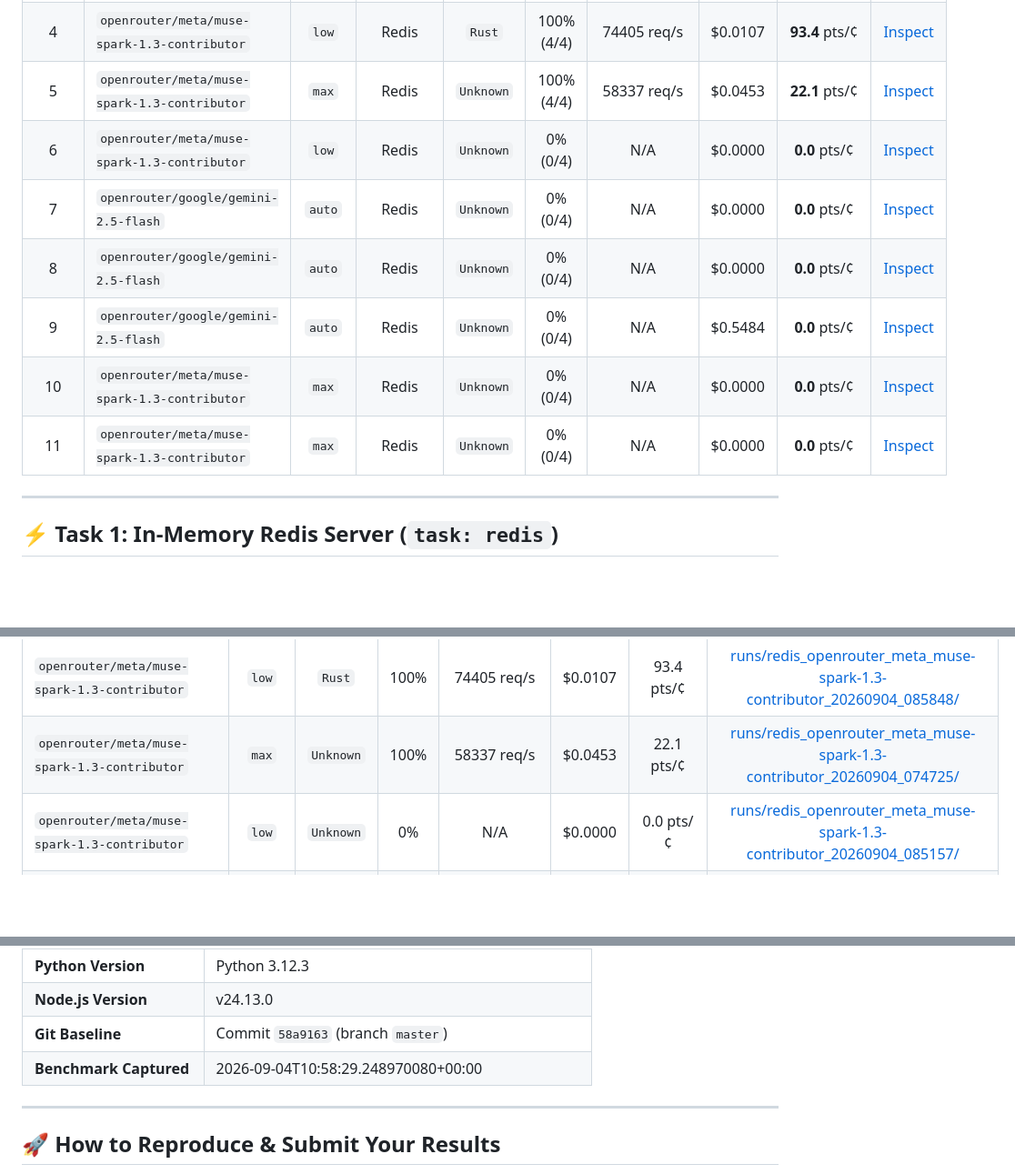
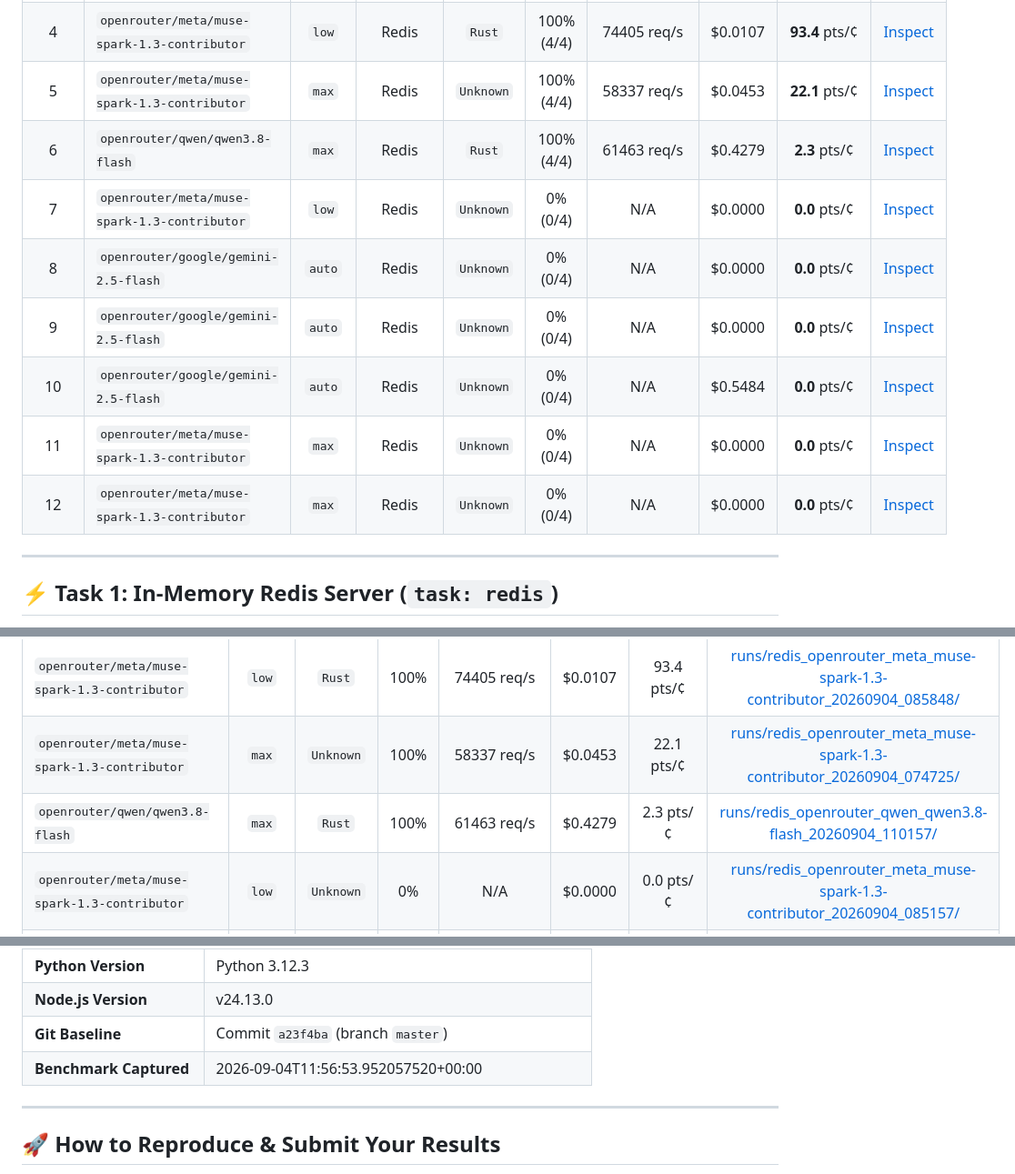
Before and after one commit to lubod/subdollar-LLM-coding-bench, a Markdown page: SUMMARY.md, 3 parts joined by grey strips. Shown at 91% size. Drawn GitHub-style; blank space fills up the shorter version.

Commit message:
bench(redis): publish Qwen 3.8 Flash run (100% pass, 61.4k req/s)

```diff
--- a/SUMMARY.md
+++ b/SUMMARY.md
@@ -22,12 +22,13 @@
 | 🥉 3 | `openrouter/meta/muse-spark-1.3-contributor` | `low` | HTTP/1.1 | `Python` | 100% (5/5) | 22195 req/s | $0.0080 | **125.2** pts/¢ | [Inspect](runs/http_openrouter_meta_muse-spark-1.3-contributor_20260904_090340/) |
 | 4 | `openrouter/meta/muse-spark-1.3-contributor` | `low` | Redis | `Rust` | 100% (4/4) | 74405 req/s | $0.0107 | **93.4** pts/¢ | [Inspect](runs/redis_openrouter_meta_muse-spark-1.3-contributor_20260904_085848/) |
 | 5 | `openrouter/meta/muse-spark-1.3-contributor` | `max` | Redis | `Unknown` | 100% (4/4) | 58337 req/s | $0.0453 | **22.1** pts/¢ | [Inspect](runs/redis_openrouter_meta_muse-spark-1.3-contributor_20260904_074725/) |
-| 6 | `openrouter/meta/muse-spark-1.3-contributor` | `low` | Redis | `Unknown` | 0% (0/4) | N/A | $0.0000 | **0.0** pts/¢ | [Inspect](runs/redis_openrouter_meta_muse-spark-1.3-contributor_20260904_085157/) |
-| 7 | `openrouter/google/gemini-2.5-flash` | `auto` | Redis | `Unknown` | 0% (0/4) | N/A | $0.0000 | **0.0** pts/¢ | [Inspect](runs/redis_openrouter_google_gemini-2.5-flash_20260904_074517/) |
-| 8 | `openrouter/google/gemini-2.5-flash` | `auto` | Redis | `Unknown` | 0% (0/4) | N/A | $0.0000 | **0.0** pts/¢ | [Inspect](runs/redis_openrouter_google_gemini-2.5-flash_20260904_073515/) |
-| 9 | `openrouter/google/gemini-2.5-flash` | `auto` | Redis | `Unknown` | 0% (0/4) | N/A | $0.5484 | **0.0** pts/¢ | [Inspect](runs/redis_openrouter_google_gemini-2.5-flash_20260904_071128/) |
-| 10 | `openrouter/meta/muse-spark-1.3-contributor` | `max` | Redis | `Unknown` | 0% (0/4) | N/A | $0.0000 | **0.0** pts/¢ | [Inspect](runs/redis_openrouter_meta_muse-spark-1.3-contributor_20260904_070244/) |
-| 11 | `openrouter/meta/muse-spark-1.3-contributor` | `max` | Redis | `Unknown` | 0% (0/4) | N/A | $0.0000 | **0.0** pts/¢ | [Inspect](runs/redis_openrouter_meta_muse-spark-1.3-contributor_20260904_070139/) |
+| 6 | `openrouter/qwen/qwen3.8-flash` | `max` | Redis | `Rust` | 100% (4/4) | 61463 req/s | $0.4279 | **2.3** pts/¢ | [Inspect](runs/redis_openrouter_qwen_qwen3.8-flash_20260904_110157/) |
+| 7 | `openrouter/meta/muse-spark-1.3-contributor` | `low` | Redis | `Unknown` | 0% (0/4) | N/A | $0.0000 | **0.0** pts/¢ | [Inspect](runs/redis_openrouter_meta_muse-spark-1.3-contributor_20260904_085157/) |
+| 8 | `openrouter/google/gemini-2.5-flash` | `auto` | Redis | `Unknown` | 0% (0/4) | N/A | $0.0000 | **0.0** pts/¢ | [Inspect](runs/redis_openrouter_google_gemini-2.5-flash_20260904_074517/) |
+| 9 | `openrouter/google/gemini-2.5-flash` | `auto` | Redis | `Unknown` | 0% (0/4) | N/A | $0.0000 | **0.0** pts/¢ | [Inspect](runs/redis_openrouter_google_gemini-2.5-flash_20260904_073515/) |
+| 10 | `openrouter/google/gemini-2.5-flash` | `auto` | Redis | `Unknown` | 0% (0/4) | N/A | $0.5484 | **0.0** pts/¢ | [Inspect](runs/redis_openrouter_google_gemini-2.5-flash_20260904_071128/) |
+| 11 | `openrouter/meta/muse-spark-1.3-contributor` | `max` | Redis | `Unknown` | 0% (0/4) | N/A | $0.0000 | **0.0** pts/¢ | [Inspect](runs/redis_openrouter_meta_muse-spark-1.3-contributor_20260904_070244/) |
+| 12 | `openrouter/meta/muse-spark-1.3-contributor` | `max` | Redis | `Unknown` | 0% (0/4) | N/A | $0.0000 | **0.0** pts/¢ | [Inspect](runs/redis_openrouter_meta_muse-spark-1.3-contributor_20260904_070139/) |
 
 ---
 
@@ -45,6 +46,7 @@ The candidate LLM is instructed to build a production-grade, concurrent Redis cl
 | `openrouter/meta/muse-spark-1.3-contributor` | `low` | `Python` | 100% | 25869 req/s | $0.0000 | 10000.0 pts/¢ | [runs/redis_openrouter_meta_muse-spark-1.3-contributor_20260904_085143/](runs/redis_openrouter_meta_muse-spark-1.3-contributor_20260904_085143/) |
 | `openrouter/meta/muse-spark-1.3-contributor` | `low` | `Rust` | 100% | 74405 req/s | $0.0107 | 93.4 pts/¢ | [runs/redis_openrouter_meta_muse-spark-1.3-contributor_20260904_085848/](runs/redis_openrouter_meta_muse-spark-1.3-contributor_20260904_085848/) |
 | `openrouter/meta/muse-spark-1.3-contributor` | `max` | `Unknown` | 100% | 58337 req/s | $0.0453 | 22.1 pts/¢ | [runs/redis_openrouter_meta_muse-spark-1.3-contributor_20260904_074725/](runs/redis_openrouter_meta_muse-spark-1.3-contributor_20260904_074725/) |
+| `openrouter/qwen/qwen3.8-flash` | `max` | `Rust` | 100% | 61463 req/s | $0.4279 | 2.3 pts/¢ | [runs/redis_openrouter_qwen_qwen3.8-flash_20260904_110157/](runs/redis_openrouter_qwen_qwen3.8-flash_20260904_110157/) |
 | `openrouter/meta/muse-spark-1.3-contributor` | `low` | `Unknown` | 0% | N/A | $0.0000 | 0.0 pts/¢ | [runs/redis_openrouter_meta_muse-spark-1.3-contributor_20260904_085157/](runs/redis_openrouter_meta_muse-spark-1.3-contributor_20260904_085157/) |
 | `openrouter/google/gemini-2.5-flash` | `auto` | `Unknown` | 0% | N/A | $0.0000 | 0.0 pts/¢ | [runs/redis_openrouter_google_gemini-2.5-flash_20260904_074517/](runs/redis_openrouter_google_gemini-2.5-flash_20260904_074517/) |
 | `openrouter/google/gemini-2.5-flash` | `auto` | `Unknown` | 0% | N/A | $0.0000 | 0.0 pts/¢ | [runs/redis_openrouter_google_gemini-2.5-flash_20260904_073515/](runs/redis_openrouter_google_gemini-2.5-flash_20260904_073515/) |
@@ -81,8 +83,8 @@ All runs recorded in this repository were benchmarked under identical, isolated
 | **Rust Version** | rustc 1.92.0 (ded5c06cf 2025-12-08) |
 | **Python Version** | Python 3.12.3 |
 | **Node.js Version** | v24.13.0 |
-| **Git Baseline** | Commit `58a9163` (branch `master`) |
-| **Benchmark Captured** | 2026-09-04T10:58:29.248970080+00:00 |
+| **Git Baseline** | Commit `a23f4ba` (branch `master`) |
+| **Benchmark Captured** | 2026-09-04T11:56:53.952057520+00:00 |
 
 ---
 
```
Also changed, not shown: other parts of SUMMARY.md (+1 -1 lines).
